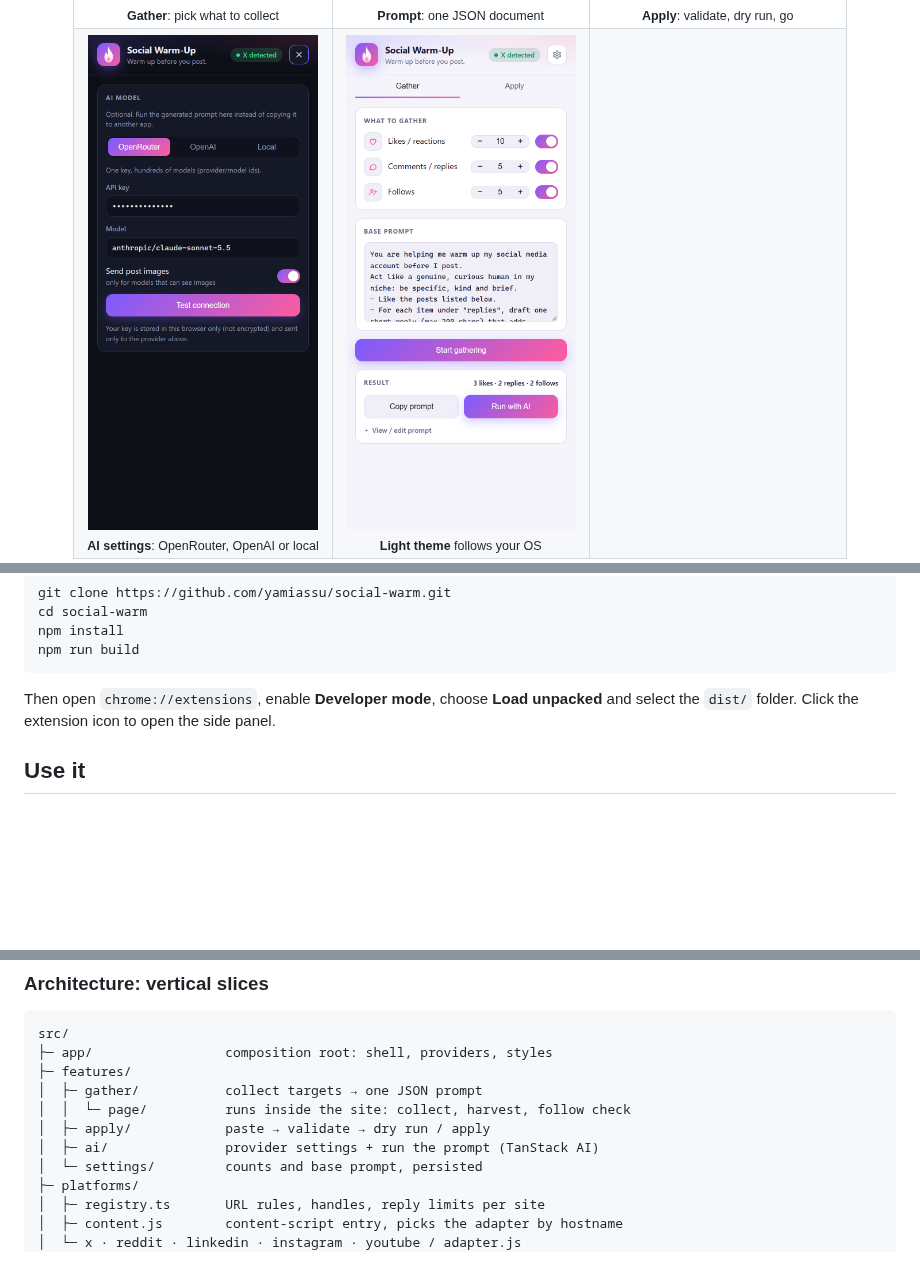
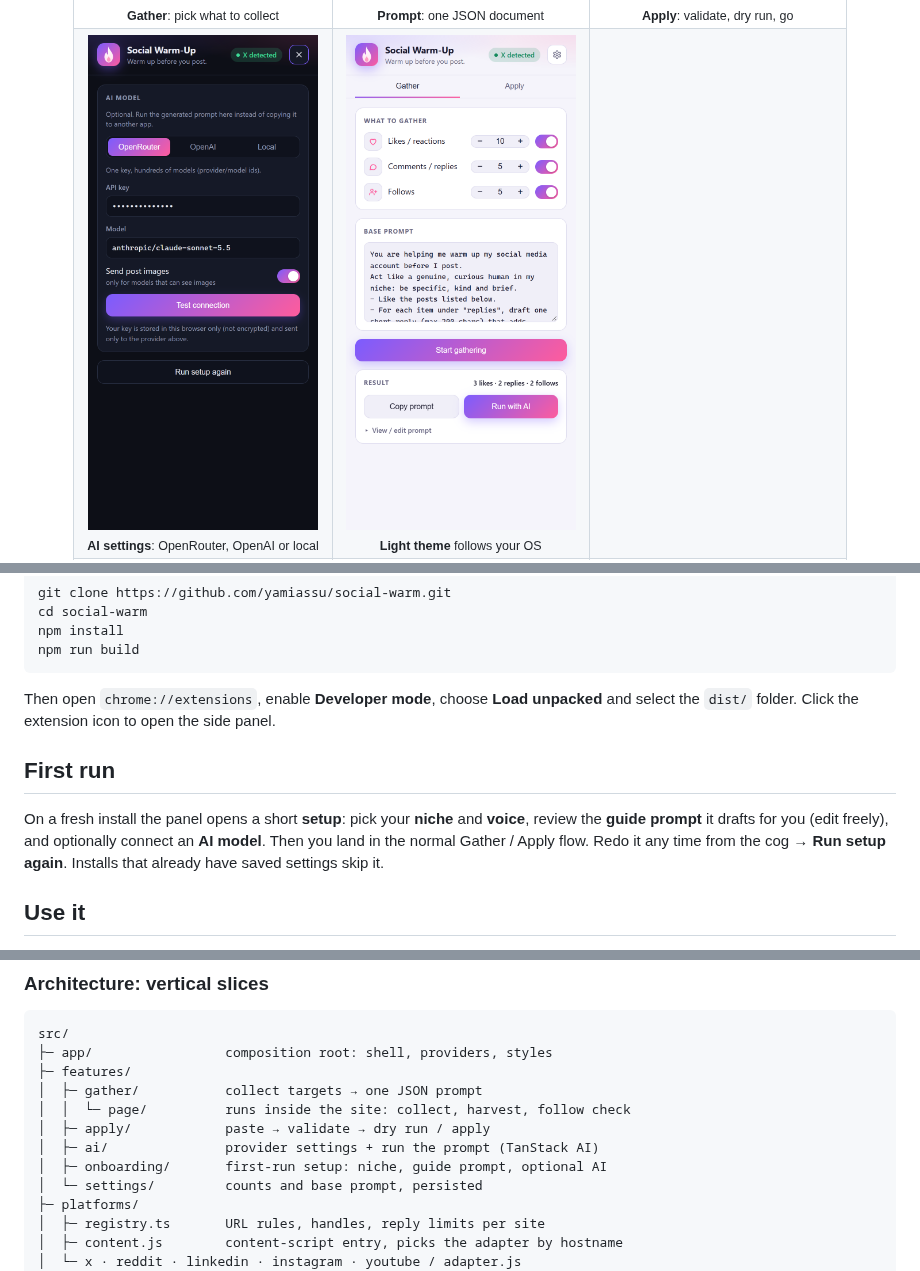
Before and after one commit to yamiassu/social-warm, a Markdown page: README.md, 3 parts joined by grey strips. GitHub-like rendering; pictures changed too: docs/screenshots/settings.png; blank space fills up the shorter version.

```diff
--- a/README.md
+++ b/README.md
@@ -83,6 +88,10 @@ npm run build
 
 Then open `chrome://extensions`, enable **Developer mode**, choose **Load unpacked** and select the `dist/` folder. Click the extension icon to open the side panel.
 
+## First run
+
+On a fresh install the panel opens a short **setup**: pick your **niche** and **voice**, review the **guide prompt** it drafts for you (edit freely), and optionally connect an **AI model**. Then you land in the normal Gather / Apply flow. Redo it any time from the cog → **Run setup again**. Installs that already have saved settings skip it.
+
 ## Use it
 
 - **Counts**: `+` / `−` change a category by 1; **Ctrl/Alt-click** changes it by 5. Switch a category off to skip it.
@@ -126,6 +135,7 @@ src/
 │  │  └─ page/          runs inside the site: collect, harvest, follow check
 │  ├─ apply/            paste → validate → dry run / apply
 │  ├─ ai/               provider settings + run the prompt (TanStack AI)
+│  ├─ onboarding/       first-run setup: niche, guide prompt, optional AI
 │  └─ settings/         counts and base prompt, persisted
 ├─ platforms/
 │  ├─ registry.ts       URL rules, handles, reply limits per site
```
Also changed, not shown: other parts of README.md (+5 -0 lines), docs/screenshots/setup-ai.png (added), docs/screenshots/setup-guide.png (added), docs/screenshots/setup-niche.png (added), 7 other files.
